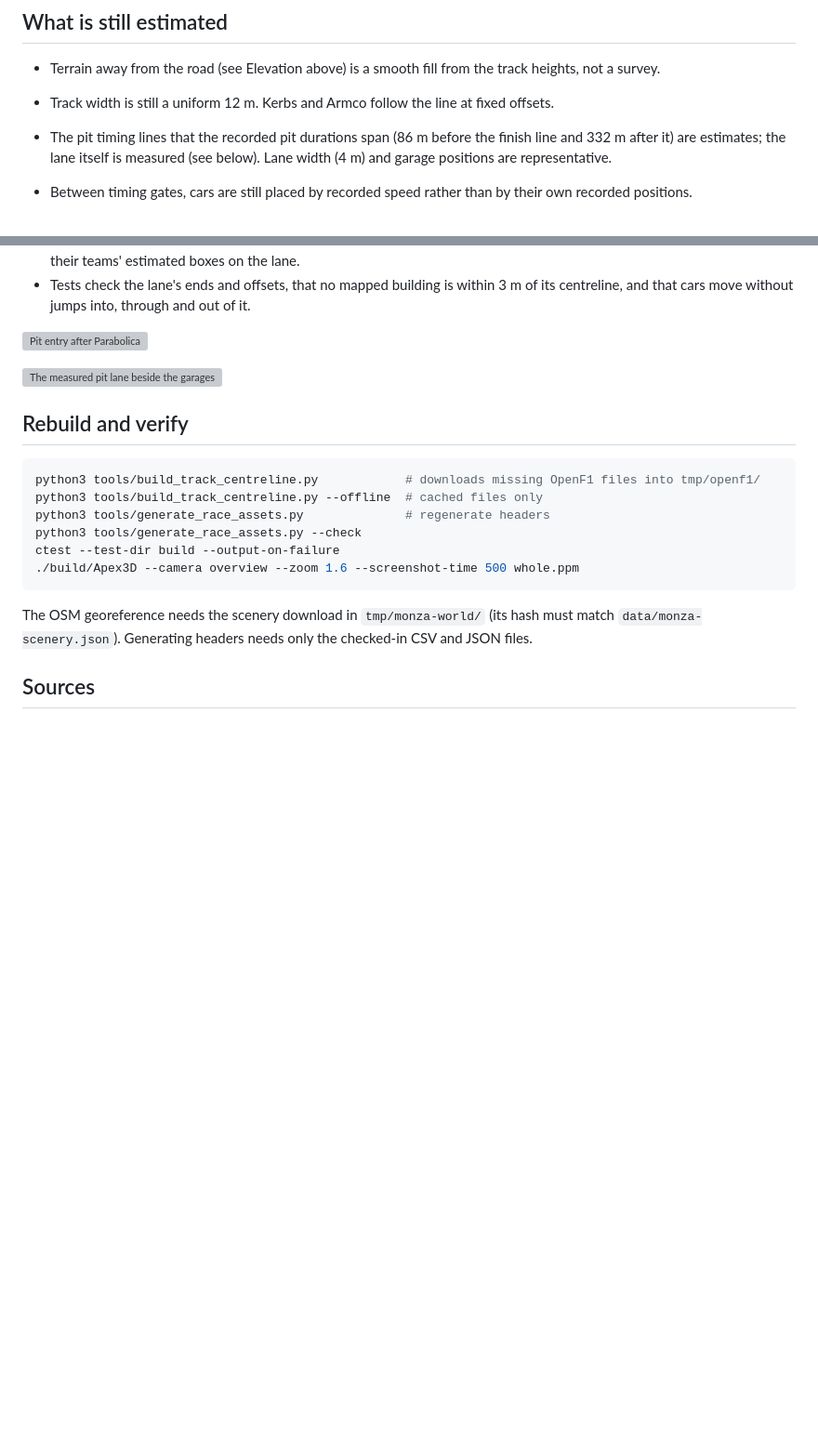
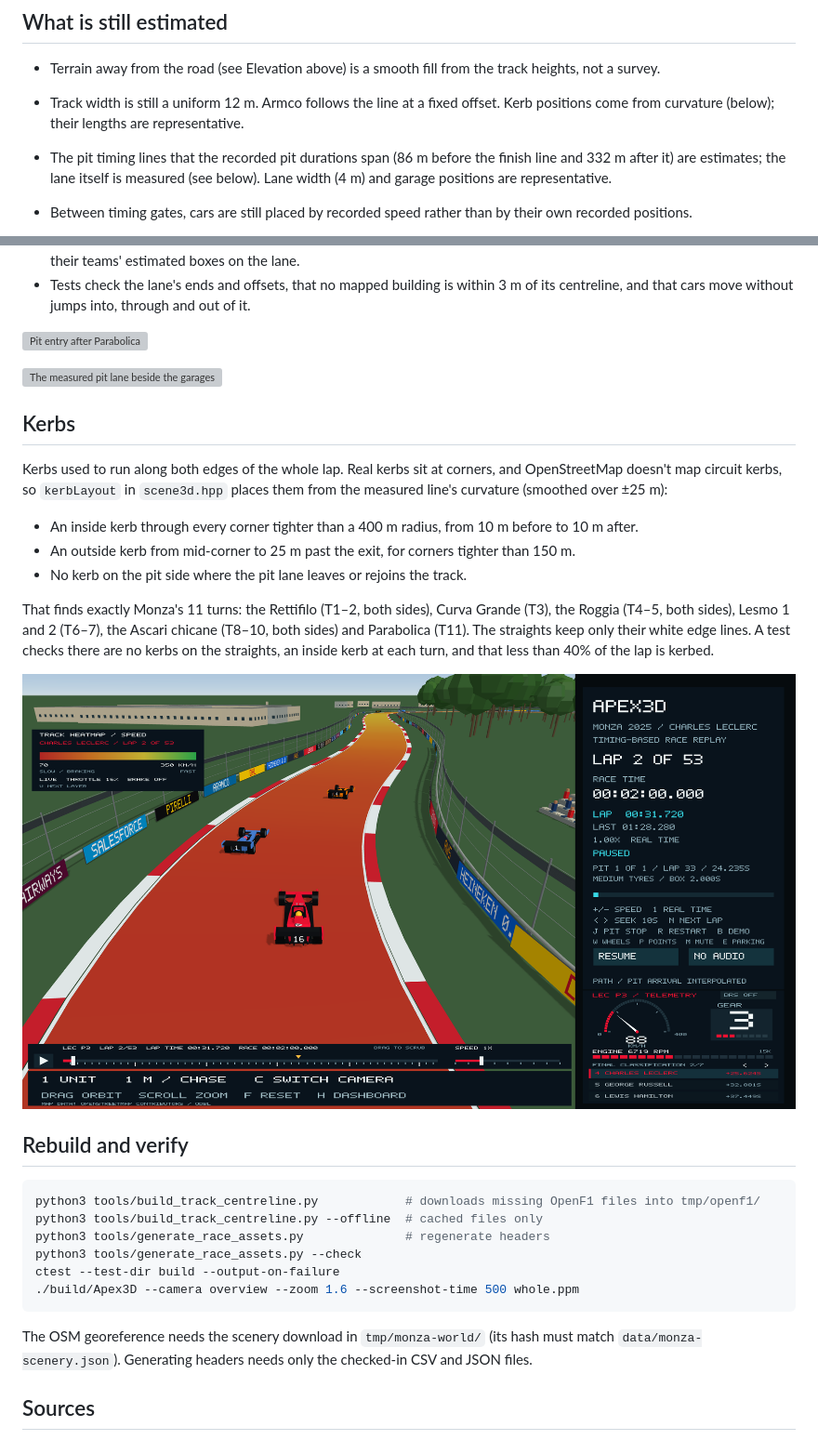
Before and after one commit to OmarMohammedSiddique/Apex3D, a Markdown page: docs/real-track-geometry.md, 2 parts joined by grey strips. Shown at 93% size. GitHub-like rendering; pictures changed too: docs/evidence/apex3d-kerbs-roggia.png (added); blank space fills up the shorter version; grey boxes are pictures that could not be loaded.

Commit message:
✨ feat: place kerbs at Monza's corners from measured curvature
Kerbs ran along both edges of the whole lap. They now sit inside every corner tighter than 400 m and on the exit of corners tighter than 150 m, which picks out Monza's 11 turns; straights keep only edge lines.

````diff
--- a/docs/real-track-geometry.md
+++ b/docs/real-track-geometry.md
@@ -124,8 +124,9 @@ pitches with the road. Heights are real, not exaggerated, so at 12 m over
 - Terrain away from the road (see Elevation above) is a smooth fill from the
   track heights, not a survey.
 
-- Track width is still a uniform 12 m. Kerbs and Armco follow the line at
-  fixed offsets.
+- Track width is still a uniform 12 m. Armco follows the line at a fixed
+  offset. Kerb positions come from curvature (below); their lengths are
+  representative.
 - The pit timing lines that the recorded pit durations span (86 m before the
   finish line and 332 m after it) are estimates; the lane itself is measured
   (see below). Lane width (4 m) and garage positions are representative.
@@ -166,6 +167,26 @@ gives a distance along the lap and a sideways offset for each node. It adds a
 
 ![The measured pit lane beside the garages](evidence/apex3d-pit-lane.png)
 
+## Kerbs
+
+Kerbs used to run along both edges of the whole lap. Real kerbs sit at corners,
+and OpenStreetMap doesn't map circuit kerbs, so `kerbLayout` in `scene3d.hpp`
+places them from the measured line's curvature (smoothed over ±25 m):
+
+- An inside kerb through every corner tighter than a 400 m radius, from 10 m
+  before to 10 m after.
+- An outside kerb from mid-corner to 25 m past the exit, for corners tighter
+  than 150 m.
+- No kerb on the pit side where the pit lane leaves or rejoins the track.
+
+That finds exactly Monza's 11 turns: the Rettifilo (T1–2, both sides), Curva
+Grande (T3), the Roggia (T4–5, both sides), Lesmo 1 and 2 (T6–7), the Ascari
+chicane (T8–10, both sides) and Parabolica (T11). The straights keep only their
+white edge lines. A test checks there are no kerbs on the straights, an inside
+kerb at each turn, and that less than 40% of the lap is kerbed.
+
+![Kerbs through the Roggia chicane](evidence/apex3d-kerbs-roggia.png)
+
 ## Rebuild and verify
 
 ```bash
````
Also changed, not shown: 1 other file.
